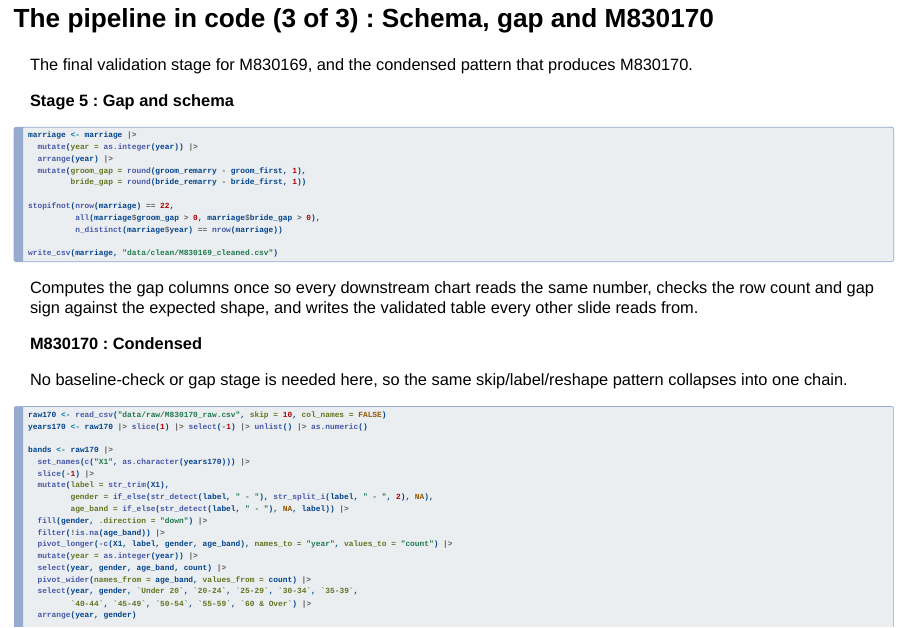
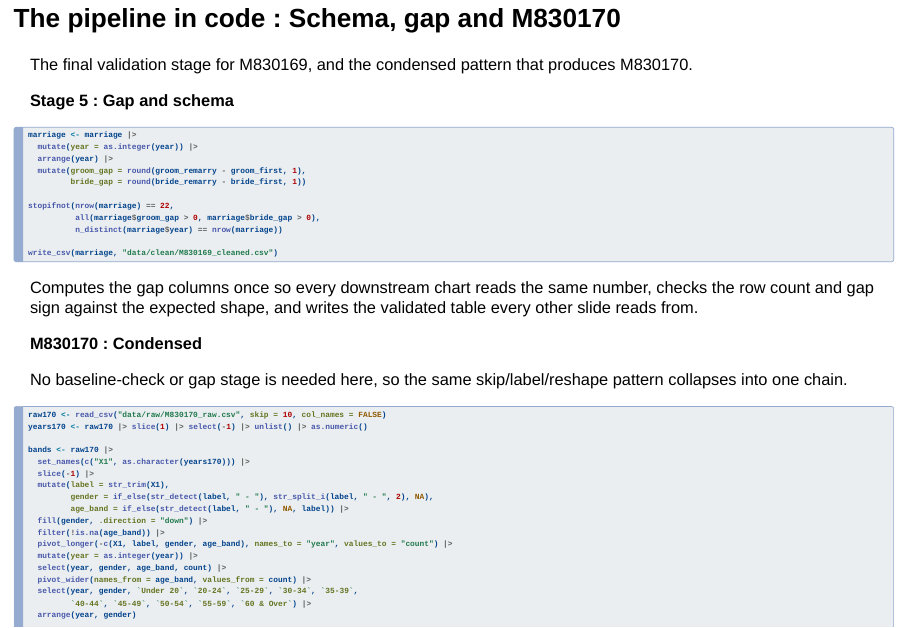
Before and after one commit to Olivia-Lam/Data-Engineering-A2, a Quarto document (team_project_presentation.qmd): page 18 of 30. Rendered offline with R 4.5, knitr and Pandoc in place of Quarto, with nearby package versions; drawn as Slidy slides in place of the format the file asks for.

Commit message:
Data eng 3 - JS

```diff
--- a/team_project_presentation.qmd
+++ b/team_project_presentation.qmd
@@ -767,7 +767,7 @@ That select matters: `pivot_wider()` treats every column not named in `names_fro
 Renames the four resulting columns to `groom_first`, `groom_remarry`, `bride_first`, `bride_remarry`.
 :::
 
-## The pipeline in code (3 of 3) : Schema, gap and M830170 {#pipeline-code-3 .smaller}
+## The pipeline in code : Schema, gap and M830170 {#pipeline-code-3 .smaller}
 
 The final validation stage for M830169, and the condensed pattern that produces M830170.
 
```
